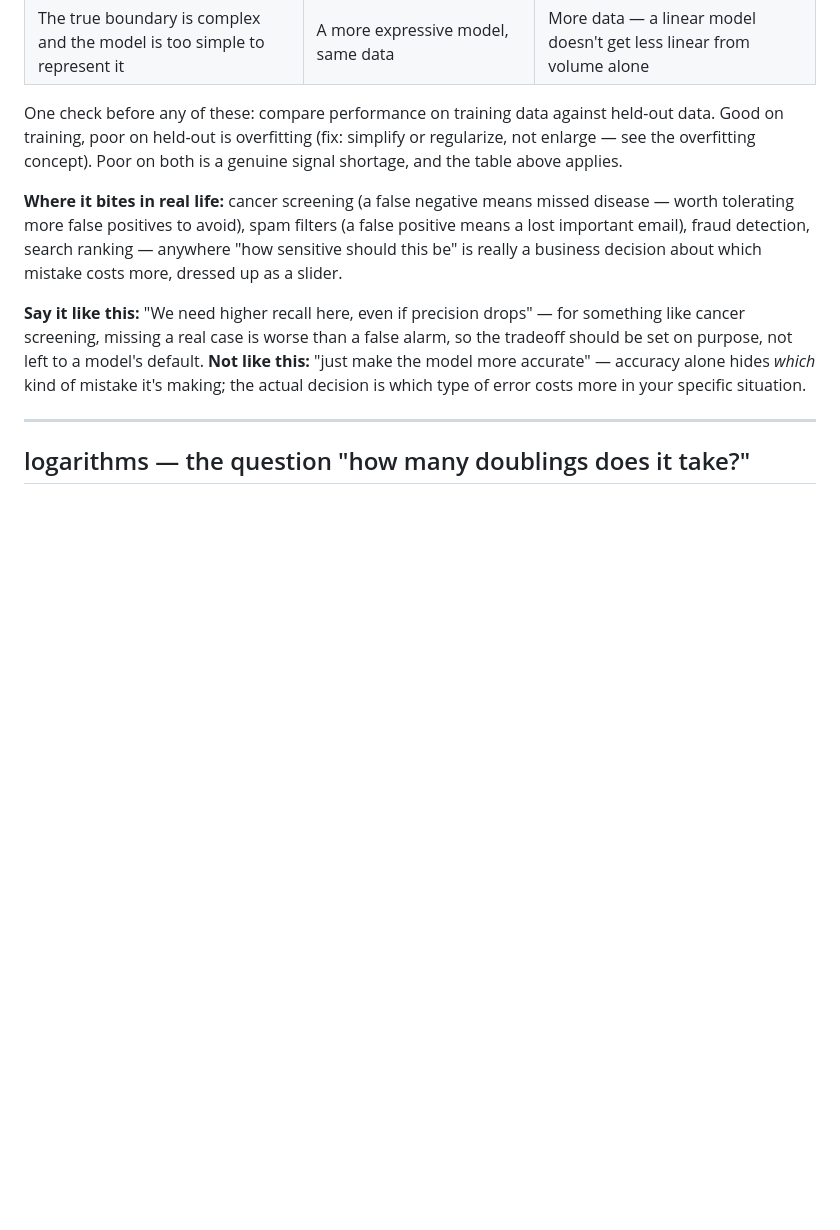
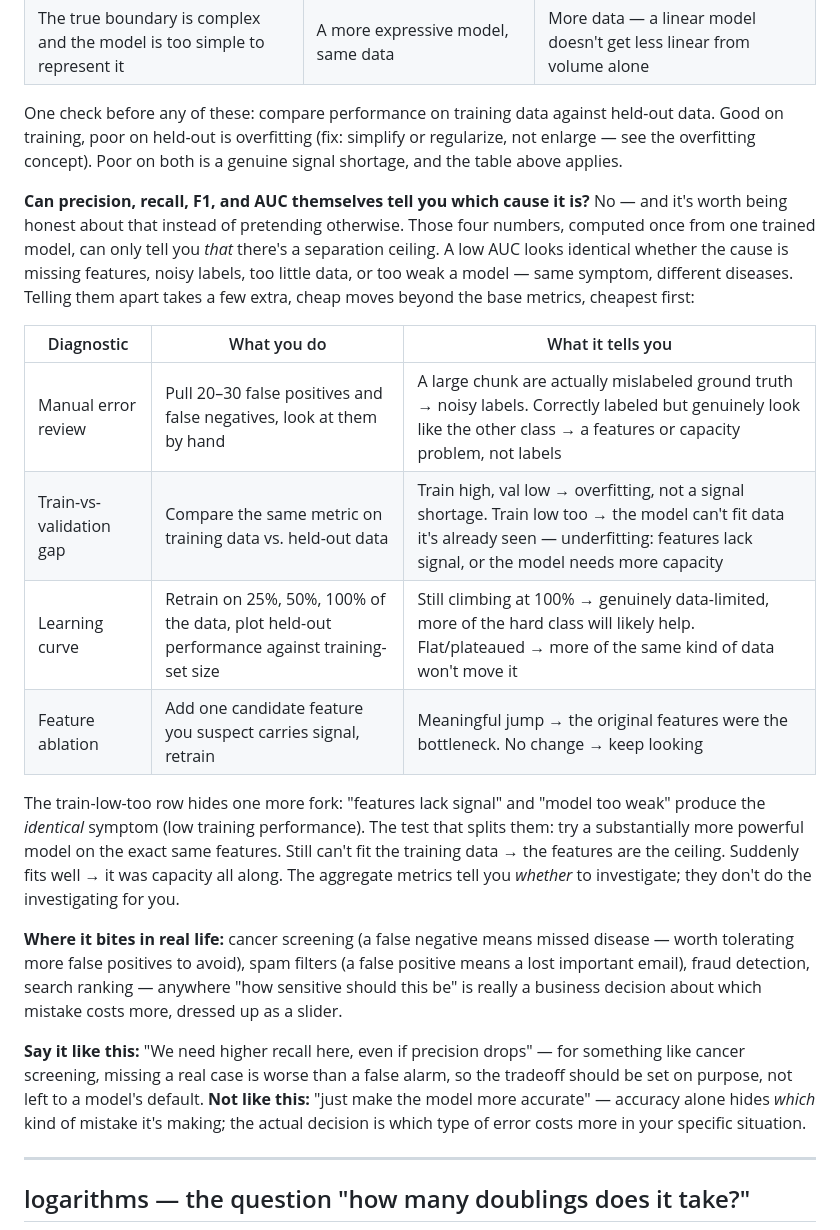
Before and after one commit to skundalkar/mathviz, a Markdown page: LEARNINGS.md, the part around the change. Drawn GitHub-style; blank space fills up the shorter version.

Commit message:
docs(precision-recall): be explicit that P/R/F1/AUC alone can't diagnose the cause
Direct question: can you tell from these numbers alone whether you
need more data of the hard class, better features, or cleaner labels?

Honest answer added: no. The aggregate metrics only tell you THAT
there's a separation ceiling (low AUC) — a low AUC looks identical
regardless of which of the four causes produced it. Distinguishing
them needs a few extra, cheap diagnostics beyond the base metrics,
ordered cheapest-first: manual error review (surfaces label noise),
train-vs-validation gap (overfitting vs. underfitting), a learning
curve (data-limited vs. plateaued), and feature ablation (missing
signal vs. not). Also named the one fork that's easy to miss: 'missing
features' and 'model too weak' produce the identical low-training-
performance symptom, and only trying a more powerful model on the same
features tells them apart.

```diff
--- a/LEARNINGS.md
+++ b/LEARNINGS.md
@@ -1050,6 +1050,30 @@ held-out data. Good on training, poor on held-out is overfitting (fix:
 simplify or regularize, not enlarge — see the overfitting concept). Poor on
 both is a genuine signal shortage, and the table above applies.
 
+**Can precision, recall, F1, and AUC themselves tell you which cause it
+is?** No — and it's worth being honest about that instead of pretending
+otherwise. Those four numbers, computed once from one trained model, can
+only tell you *that* there's a separation ceiling. A low AUC looks
+identical whether the cause is missing features, noisy labels, too little
+data, or too weak a model — same symptom, different diseases. Telling them
+apart takes a few extra, cheap moves beyond the base metrics, cheapest
+first:
+
+| Diagnostic | What you do | What it tells you |
+|---|---|---|
+| Manual error review | Pull 20–30 false positives and false negatives, look at them by hand | A large chunk are actually mislabeled ground truth → noisy labels. Correctly labeled but genuinely look like the other class → a features or capacity problem, not labels |
+| Train-vs-validation gap | Compare the same metric on training data vs. held-out data | Train high, val low → overfitting, not a signal shortage. Train low too → the model can't fit data it's already seen — underfitting: features lack signal, or the model needs more capacity |
+| Learning curve | Retrain on 25%, 50%, 100% of the data, plot held-out performance against training-set size | Still climbing at 100% → genuinely data-limited, more of the hard class will likely help. Flat/plateaued → more of the same kind of data won't move it |
+| Feature ablation | Add one candidate feature you suspect carries signal, retrain | Meaningful jump → the original features were the bottleneck. No change → keep looking |
+
+The train-low-too row hides one more fork: "features lack signal" and
+"model too weak" produce the *identical* symptom (low training
+performance). The test that splits them: try a substantially more powerful
+model on the exact same features. Still can't fit the training data → the
+features are the ceiling. Suddenly fits well → it was capacity all along.
+The aggregate metrics tell you *whether* to investigate; they don't do the
+investigating for you.
+
 **Where it bites in real life:** cancer screening (a false negative means
 missed disease — worth tolerating more false positives to avoid), spam
 filters (a false positive means a lost important email), fraud detection,
```
